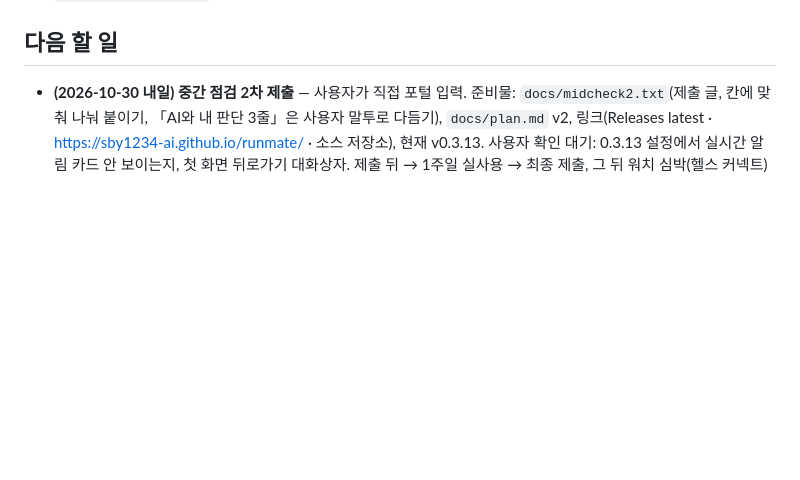
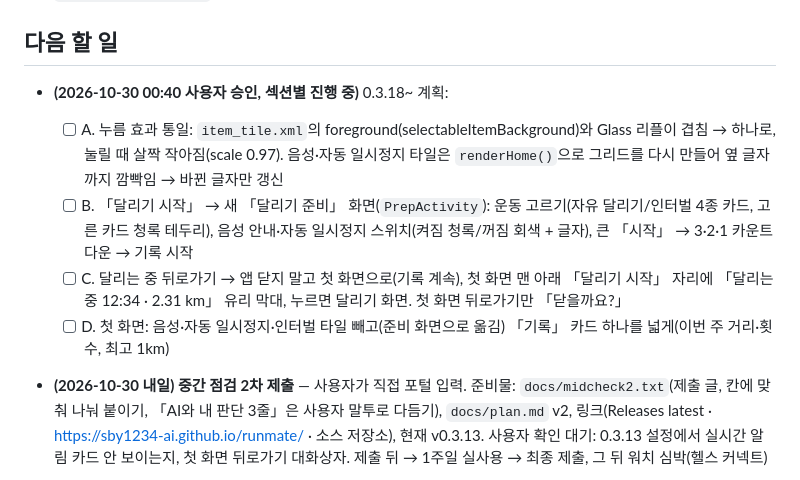
Before and after one commit to sby1234-ai/runmate, a Markdown page: docs/HANDOFF.md, the part around the change. GitHub-like rendering; blank space fills up the shorter version.

Commit message:
HANDOFF: 준비 화면·미니 막대·첫 화면 정리·누름 효과 계획(사용자 승인)
Co-Authored-By: Claude Opus 5.5 <noreply@anthropic.com>
Claude-Session: https://claude.ai/code/session_01F4D9EqcYjBetG7j9fhs9Kh

```diff
--- a/docs/HANDOFF.md
+++ b/docs/HANDOFF.md
@@ -53,6 +53,12 @@
 
 ## 다음 할 일
 
+- **(2026-10-30 00:40 사용자 승인, 섹션별 진행 중)** 0.3.18~ 계획:
+  - [ ] A. 누름 효과 통일: `item_tile.xml`의 foreground(selectableItemBackground)와 Glass 리플이 겹침 → 하나로, 눌릴 때 살짝 작아짐(scale 0.97). 음성·자동 일시정지 타일은 `renderHome()`으로 그리드를 다시 만들어 옆 글자까지 깜빡임 → 바뀐 글자만 갱신
+  - [ ] B. 「달리기 시작」 → 새 「달리기 준비」 화면(`PrepActivity`): 운동 고르기(자유 달리기/인터벌 4종 카드, 고른 카드 청록 테두리), 음성 안내·자동 일시정지 스위치(켜짐 청록/꺼짐 회색 + 글자), 큰 「시작」 → 3·2·1 카운트다운 → 기록 시작
+  - [ ] C. 달리는 중 뒤로가기 → 앱 닫지 말고 첫 화면으로(기록 계속), 첫 화면 맨 아래 「달리기 시작」 자리에 「달리는 중 12:34 · 2.31 km」 유리 막대, 누르면 달리기 화면. 첫 화면 뒤로가기만 「닫을까요?」
+  - [ ] D. 첫 화면: 음성·자동 일시정지·인터벌 타일 빼고(준비 화면으로 옮김) 「기록」 카드 하나를 넓게(이번 주 거리·횟수, 최고 1km)
+
 - **(2026-10-30 내일) 중간 점검 2차 제출** — 사용자가 직접 포털 입력. 준비물: `docs/midcheck2.txt`(제출 글, 칸에 맞춰 나눠 붙이기, 「AI와 내 판단 3줄」은 사용자 말투로 다듬기), `docs/plan.md` v2, 링크(Releases latest · https://sby1234-ai.github.io/runmate/ · 소스 저장소), 현재 v0.3.13. 사용자 확인 대기: 0.3.13 설정에서 실시간 알림 카드 안 보이는지, 첫 화면 뒤로가기 대화상자. 제출 뒤 → 1주일 실사용 → 최종 제출, 그 뒤 워치 심박(헬스 커넥트)
 
 - (2026-10-29 23:20 진행 중) 사용자와 정한 순서: ① 공유 이미지 확인(완료, `ci-screens/14_share.png` 정상) ② 웹·README 0.3 반영(완료: 웹은 앱과 같은 어두운 색·0.3 기능·앱 화면 사진 `web/img/`(에뮬레이터 캡처, `screens.sh`에 시스템 오류 창 숨김 추가)) ③ plan.md v2(완료) → 중간 점검 2차 제출 글 `docs/midcheck2.txt`(초안 완료, 사용자에게 전달·포털 입력은 사용자가) ④ 워치 심박(헬스 커넥트)
```
